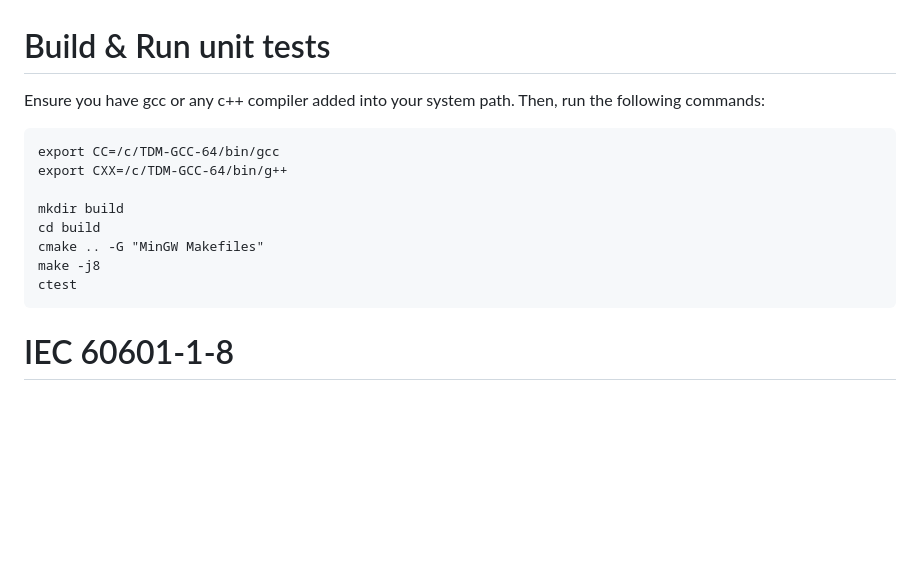
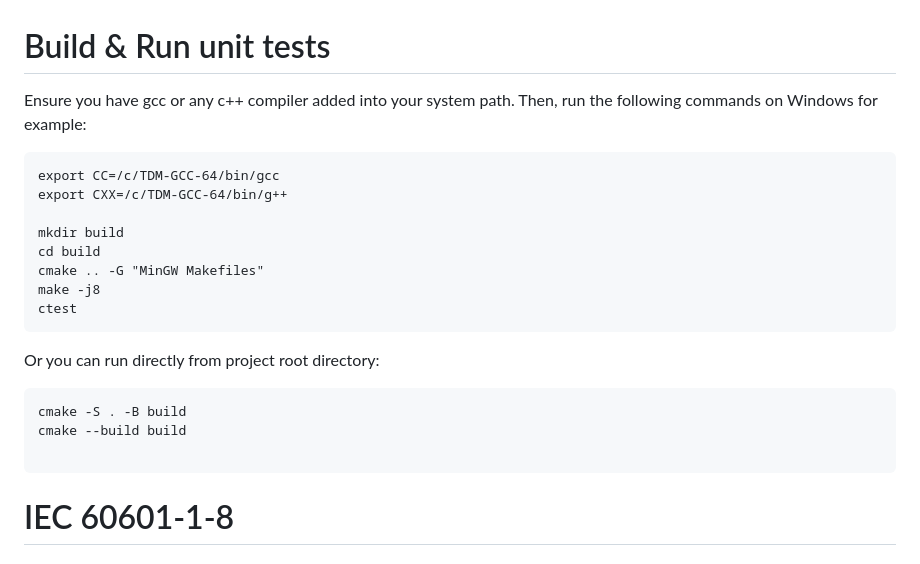
Before and after one commit to cedricq/AlARM, a Markdown page: readme.md, the part around the change. GitHub-like rendering; blank space fills up the shorter version.

Commit message:
adding compilation commands to readme

````diff
--- a/readme.md
+++ b/readme.md
@@ -1,6 +1,6 @@
 # Build & Run unit tests
 
-Ensure you have gcc or any c++ compiler added into your system path. Then, run the following commands:
+Ensure you have gcc or any c++ compiler added into your system path. Then, run the following commands on Windows for example:
 
 ```
 export CC=/c/TDM-GCC-64/bin/gcc
@@ -11,6 +11,13 @@ cd build
 cmake .. -G "MinGW Makefiles"
 make -j8
 ctest
+```
+
+Or you can run directly from project root directory:
+```
+cmake -S . -B build
+cmake --build build
+
 ```
 
 # IEC 60601-1-8
````
